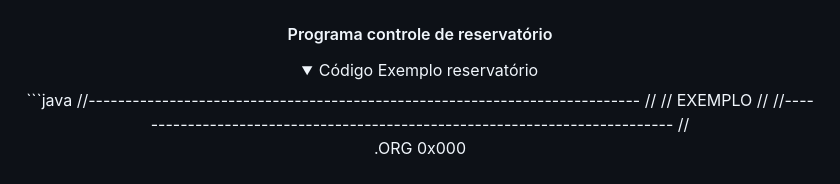
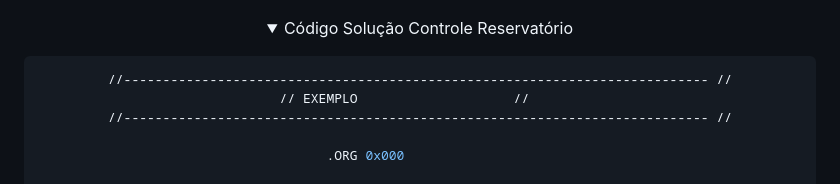
Before and after one commit to mchavesferreira/mcr, a Markdown page: mcr.md, the part around the change printed below. GitHub-like rendering; folded sections open.

````diff
--- a/mcr.md
+++ b/mcr.md
@@ -165,14 +165,13 @@ Exemplo de um programa para controle de reservatório.
 </p>
 </details>
 
-#### Programa controle de reservatório
+<details><summary>Código Solução Controle Reservatório</summary>
+<p>
 
-<details><summary>Código Exemplo reservatório</summary>
-```java
+```ruby
 //--------------------------------------------------------------------------- //
 // EXEMPLO 					  //
 //--------------------------------------------------------------------------- //
-
 
 .ORG 0x000
 
````
Also changed, not shown: other parts of mcr.md (+1 -0 lines).
